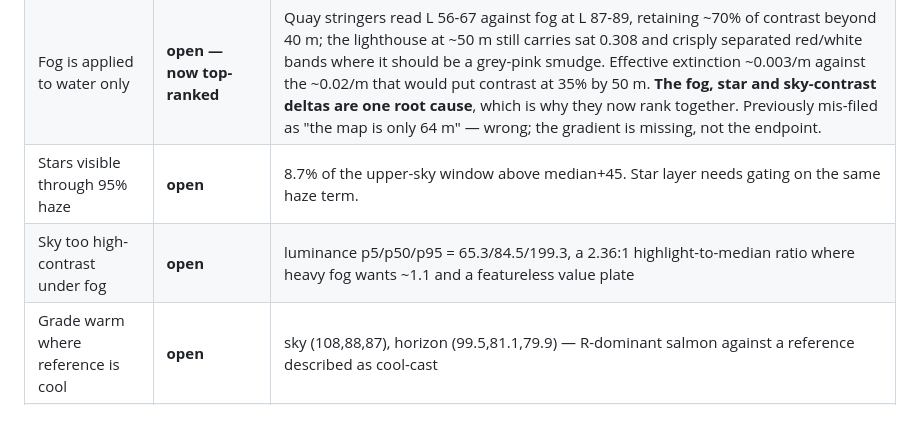
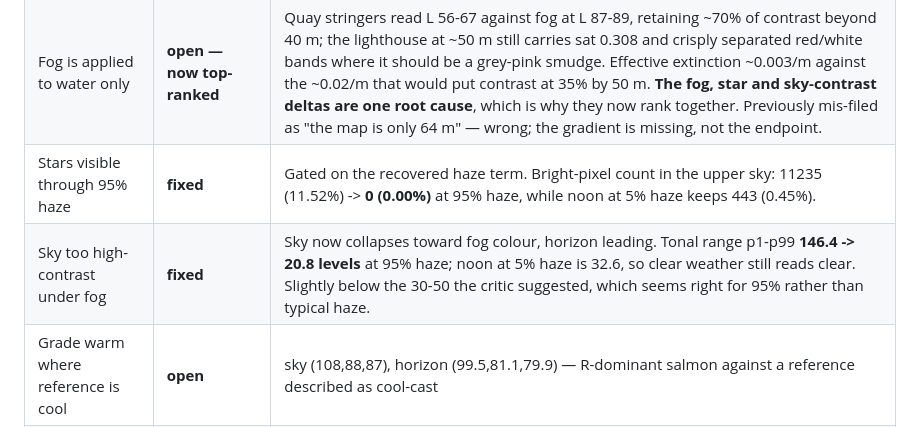
Before and after one commit to TheSmartBB8/AIBS, a Markdown page: PROGRESS.md, the part around the change. Rendered like a GitHub page.

Commit message:
sky: measured result of fogging the sky, both ends of the range
At 95% haze the upper sky goes from a 146.4-level tonal range to 20.8, and the
count of pixels more than 45 above the sky median — the stars — from 11235
(11.52% of the window) to exactly 0. The frame now reads as weather rather than
as a clear night someone tinted.

Checked the other end too, since the failure mode of a fog term is greying out
a clear day: noon at 5% haze holds a 32.6-level range with 443 bright pixels
(0.45%), and renders as an ordinary sunny harbour.

The dusk figure lands slightly under the 30-50 range the critic suggested. That
looks correct rather than overshot — 95% is near the top of the haze control, and
a near-featureless plate is what that should mean; a typical fog sits lower on
the slider and lands inside the suggested band.

```diff
--- a/PROGRESS.md
+++ b/PROGRESS.md
@@ -57,8 +57,8 @@ Update this the moment a system changes status, before starting the next one.
 | Shafts have no glint break-up | **open** | **Highest-value find, and the comb was masking it.** Lamp-shaft 2-5 px power fell to 0.089 after the dither while 12-40 px rose to 1.14, so every surviving structure is low-frequency and the shaft is now a smooth continuous ribbon. A lamp on rippled water breaks into a ladder of discrete elongated glints — which is exactly what the comb was accidentally faking. The water's real high-frequency normal detail is too weak to break the shaft at all. Same root cause as the near-field contrast inversion. |
 | Hull froth | not started | absent entirely; under-hull waterline is pure hull-red reflection |
 | Fog is applied to water only | **open — now top-ranked** | Quay stringers read L 56-67 against fog at L 87-89, retaining ~70% of contrast beyond 40 m; the lighthouse at ~50 m still carries sat 0.308 and crisply separated red/white bands where it should be a grey-pink smudge. Effective extinction ~0.003/m against the ~0.02/m that would put contrast at 35% by 50 m. **The fog, star and sky-contrast deltas are one root cause**, which is why they now rank together. Previously mis-filed as "the map is only 64 m" — wrong; the gradient is missing, not the endpoint. |
-| Stars visible through 95% haze | **open** | 8.7% of the upper-sky window above median+45. Star layer needs gating on the same haze term. |
-| Sky too high-contrast under fog | **open** | luminance p5/p50/p95 = 65.3/84.5/199.3, a 2.36:1 highlight-to-median ratio where heavy fog wants ~1.1 and a featureless value plate |
+| Stars visible through 95% haze | **fixed** | Gated on the recovered haze term. Bright-pixel count in the upper sky: 11235 (11.52%) -> **0 (0.00%)** at 95% haze, while noon at 5% haze keeps 443 (0.45%). |
+| Sky too high-contrast under fog | **fixed** | Sky now collapses toward fog colour, horizon leading. Tonal range p1-p99 **146.4 -> 20.8 levels** at 95% haze; noon at 5% haze is 32.6, so clear weather still reads clear. Slightly below the 30-50 the critic suggested, which seems right for 95% rather than typical haze. |
 | Grade warm where reference is cool | **open** | sky (108,88,87), horizon (99.5,81.1,79.9) — R-dominant salmon against a reference described as cool-cast |
 | Water hue opposes fog hue | **open** | Near water RGB (34.8, 44.8, 48.5), R-B **-13.7**, sat 0.282 — the most saturated water in frame — against fog at R-B **+19.6**: a 33-unit opposition where the reference wants water close to the fog colour. Drive the water body colour from the fog colour. **This reverses the wake decision**: once water colour comes from fog, raising wake coverage no longer deepens a blue trench, so colour first, then coverage becomes safe. |
 | Lamp shafts inconsistent between lamps | **open** | wall lamp peaks 3.8x over water baseline, pole lamp only 1.37x and dies after 80 px. Reference has *each* quay lamp laying a shaft. Glitter-cone shape itself is correct: half-max width 17->31->40->57 px, peak 100->176->68. |
```
